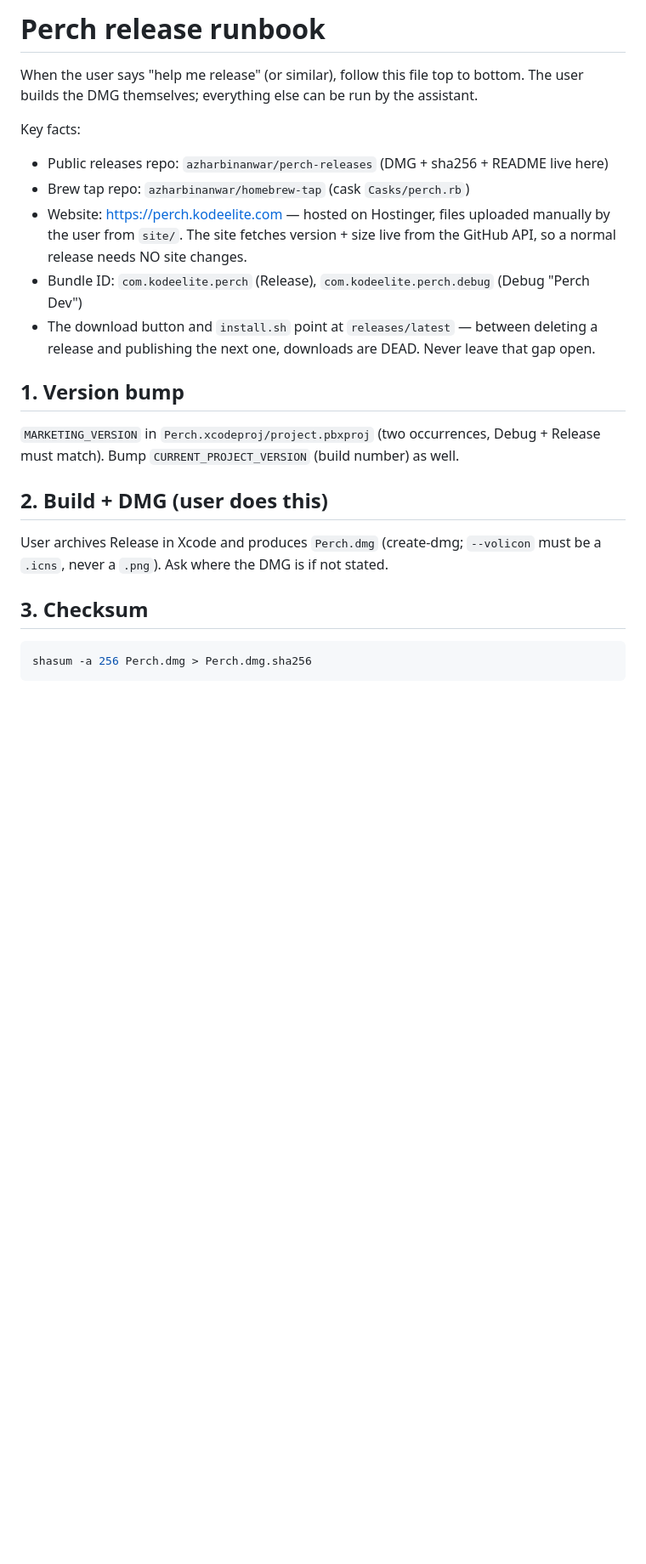
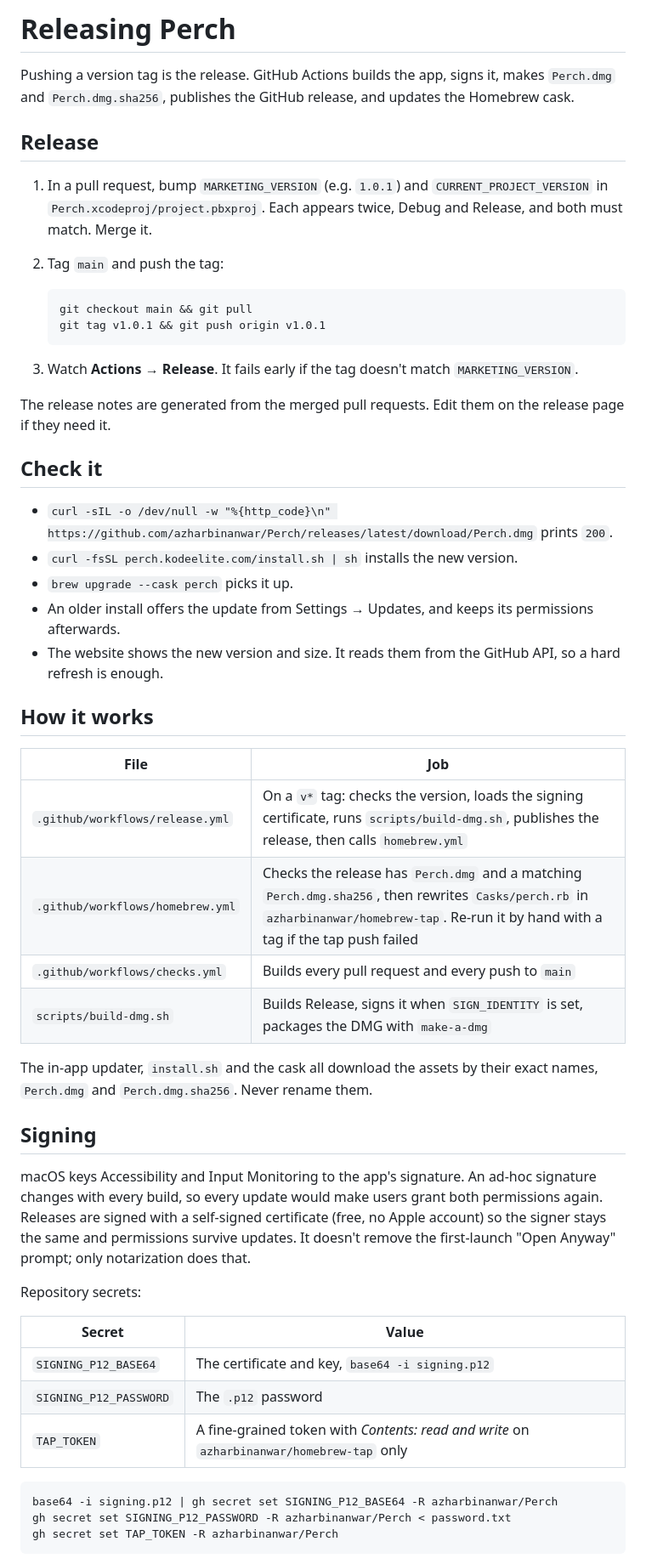
Before and after one commit to azharbinanwar/Perch, a Markdown page: RELEASE.md, the part around one of its changes. Shown at 85% size. GitHub-like rendering; blank space fills up the shorter version.

````diff
--- a/RELEASE.md
+++ b/RELEASE.md
@@ -1,31 +1,68 @@
-# Perch release runbook
+# Releasing Perch
 
-When the user says "help me release" (or similar), follow this file top to bottom.
-The user builds the DMG themselves; everything else can be run by the assistant.
+Pushing a version tag is the release. GitHub Actions builds the app, signs it, makes
+`Perch.dmg` and `Perch.dmg.sha256`, publishes the GitHub release, and updates the Homebrew
+cask.
 
-Key facts:
-- Public releases repo: `azharbinanwar/perch-releases` (DMG + sha256 + README live here)
-- Brew tap repo: `azharbinanwar/homebrew-tap` (cask `Casks/perch.rb`)
-- Website: https://perch.kodeelite.com — hosted on Hostinger, files uploaded manually by the user
-  from `site/`. The site fetches version + size live from the GitHub API, so a normal release
-  needs NO site changes.
-- Bundle ID: `com.kodeelite.perch` (Release), `com.kodeelite.perch.debug` (Debug "Perch Dev")
-- The download button and `install.sh` point at `releases/latest` — between deleting a release
-  and publishing the next one, downloads are DEAD. Never leave that gap open.
+## Release
 
-## 1. Version bump
+1. In a pull request, bump `MARKETING_VERSION` (e.g. `1.0.1`) and `CURRENT_PROJECT_VERSION`
+   in `Perch.xcodeproj/project.pbxproj`. Each appears twice, Debug and Release, and both must
+   match. Merge it.
+2. Tag `main` and push the tag:
 
-`MARKETING_VERSION` in `Perch.xcodeproj/project.pbxproj` (two occurrences, Debug + Release
-must match). Bump `CURRENT_PROJECT_VERSION` (build number) as well.
+   ```sh
+   git checkout main && git pull
+   git tag v1.0.1 && git push origin v1.0.1
+   ```
 
-## 2. Build + DMG (user does this)
+3. Watch **Actions → Release**. It fails early if the tag doesn't match `MARKETING_VERSION`.
 
-User archives Release in Xcode and produces `Perch.dmg` (create-dmg; `--volicon` must be a
-`.icns`, never a `.png`). Ask where the DMG is if not stated.
+The release notes are generated from the merged pull requests. Edit them on the release page
+if they need it.
 
-## 3. Checksum
+## Check it
+
+- `curl -sIL -o /dev/null -w "%{http_code}\n" https://github.com/azharbinanwar/Perch/releases/latest/download/Perch.dmg`
+  prints `200`.
+- `curl -fsSL perch.kodeelite.com/install.sh | sh` installs the new version.
+- `brew upgrade --cask perch` picks it up.
+- An older install offers the update from Settings → Updates, and keeps its permissions
+  afterwards.
+- The website shows the new version and size. It reads them from the GitHub API, so a hard
+  refresh is enough.
+
+## How it works
+
+| File | Job |
+|---|---|
+| `.github/workflows/release.yml` | On a `v*` tag: checks the version, loads the signing certificate, runs `scripts/build-dmg.sh`, publishes the release, then calls `homebrew.yml` |
+| `.github/workflows/homebrew.yml` | Checks the release has `Perch.dmg` and a matching `Perch.dmg.sha256`, then rewrites `Casks/perch.rb` in `azharbinanwar/homebrew-tap`. Re-run it by hand with a tag if the tap push failed |
+| `.github/workflows/checks.yml` | Builds every pull request and every push to `main` |
+| `scripts/build-dmg.sh` | Builds Release, signs it when `SIGN_IDENTITY` is set, packages the DMG with `make-a-dmg` |
+
+The in-app updater, `install.sh` and the cask all download the assets by their exact names,
+`Perch.dmg` and `Perch.dmg.sha256`. Never rename them.
+
+## Signing
+
+macOS keys Accessibility and Input Monitoring to the app's signature. An ad-hoc signature
+changes with every build, so every update would make users grant both permissions again.
+Releases are signed with a self-signed certificate (free, no Apple account) so the signer
+stays the same and permissions survive updates. It doesn't remove the first-launch
+"Open Anyway" prompt; only notarization does that.
+
+Repository secrets:
+
+| Secret | Value |
+|---|---|
+| `SIGNING_P12_BASE64` | The certificate and key, `base64 -i signing.p12` |
+| `SIGNING_P12_PASSWORD` | The `.p12` password |
+| `TAP_TOKEN` | A fine-grained token with *Contents: read and write* on `azharbinanwar/homebrew-tap` only |
 
 ```sh
-shasum -a 256 Perch.dmg > Perch.dmg.sha256
+base64 -i signing.p12 | gh secret set SIGNING_P12_BASE64 -R azharbinanwar/Perch
+gh secret set SIGNING_P12_PASSWORD -R azharbinanwar/Perch < password.txt
+gh secret set TAP_TOKEN -R azharbinanwar/Perch
 ```
 
````
Also changed, not shown: other parts of RELEASE.md (+23 -55 lines), CONTRIBUTING.md (added, +60 -0 lines), README.md (+29 -3 lines), docs/perch-tour.png (added), 15 other files.
